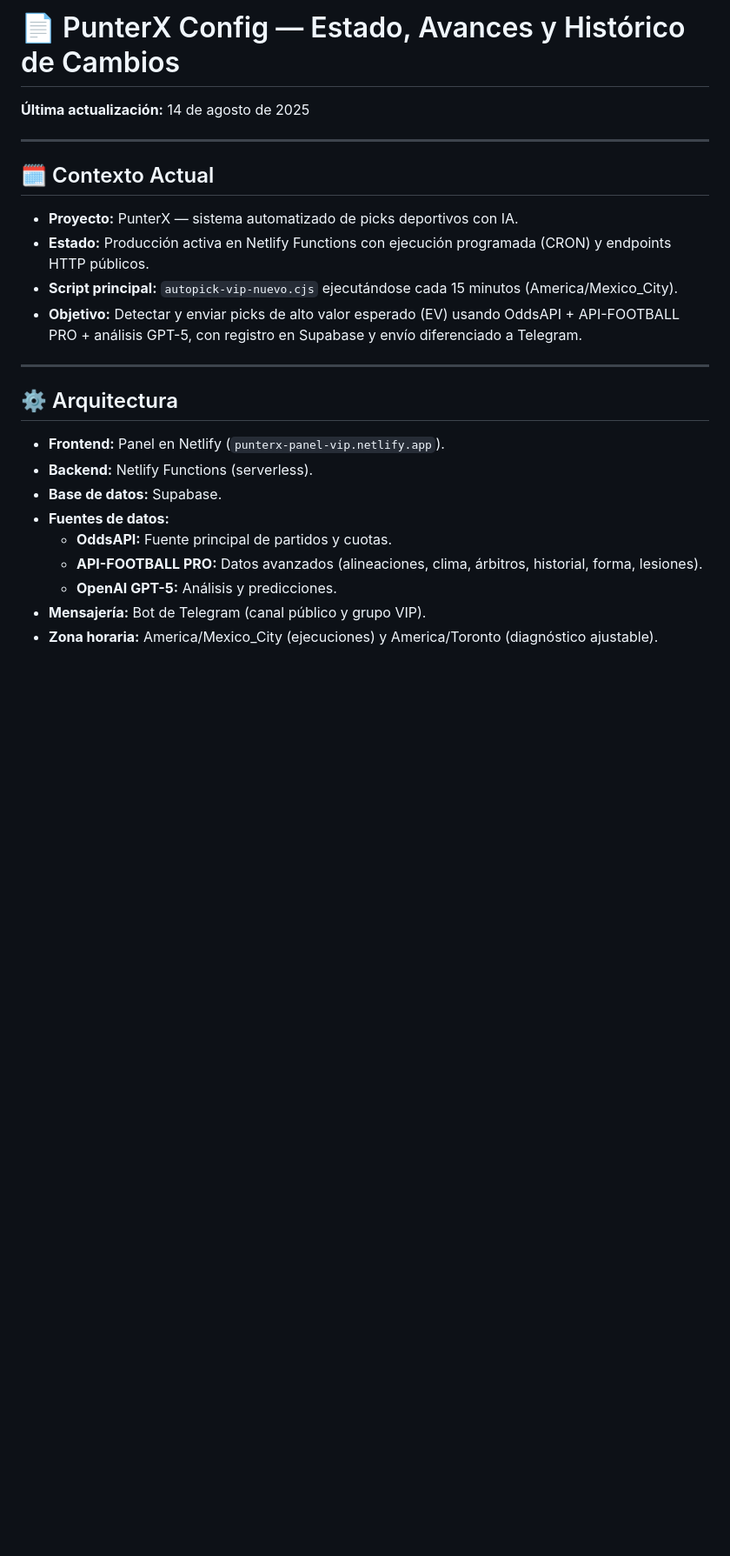
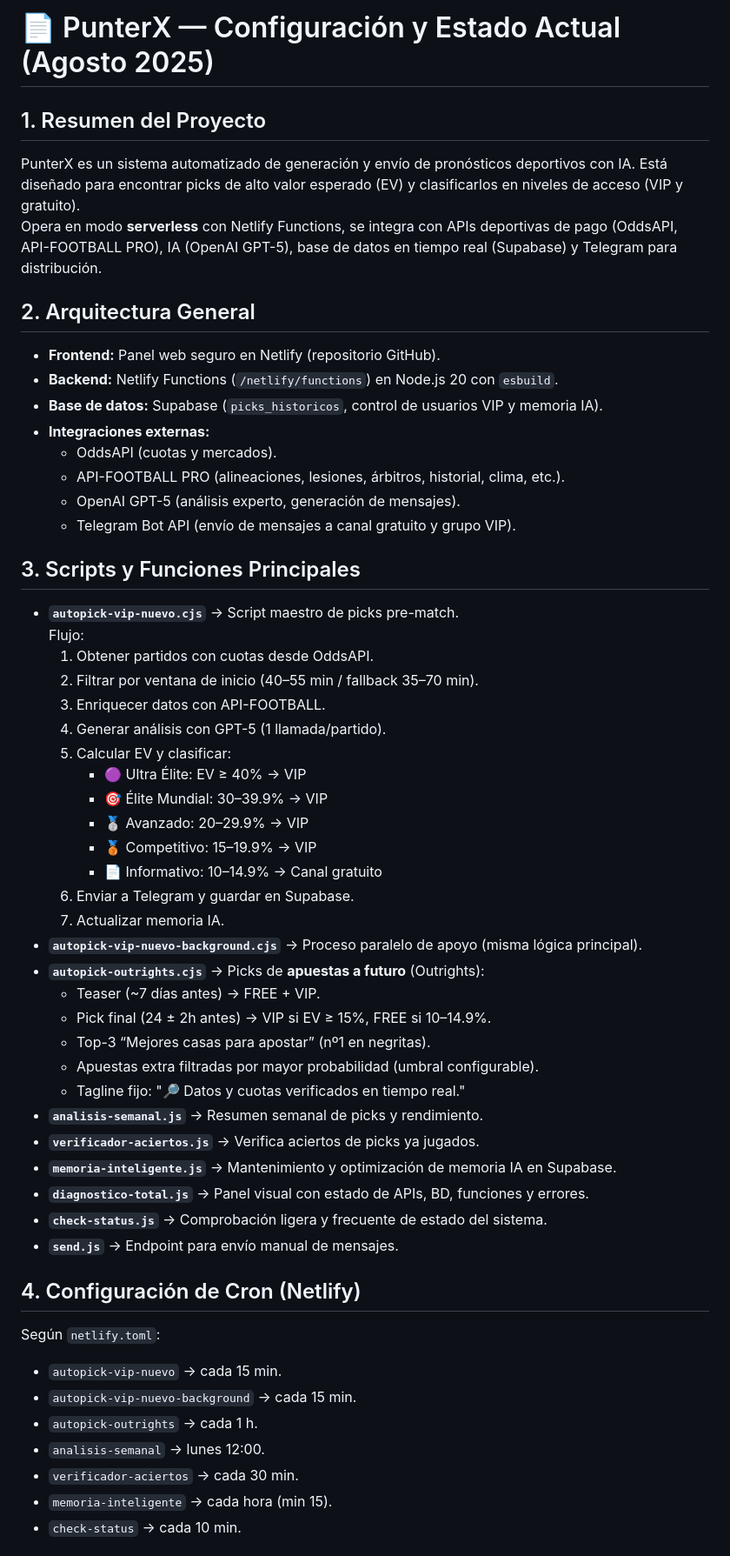
Before and after one commit to LuisSMelchor/punterx-panel, a Markdown page: PunterX-Config.md, the part around the change printed below. Shown: that part at 87% size. Rendered like a GitHub page; blank space fills up the shorter version.

```diff
--- a/PunterX-Config.md
+++ b/PunterX-Config.md
@@ -1,24 +1,55 @@
-# 📄 PunterX Config — Estado, Avances y Histórico de Cambios
-**Última actualización:** 14 de agosto de 2025
+# 📄 PunterX — Configuración y Estado Actual (Agosto 2025)
 
----
+## 1. Resumen del Proyecto
+PunterX es un sistema automatizado de generación y envío de pronósticos deportivos con IA. Está diseñado para encontrar picks de alto valor esperado (EV) y clasificarlos en niveles de acceso (VIP y gratuito).
+Opera en modo **serverless** con Netlify Functions, se integra con APIs deportivas de pago (OddsAPI, API-FOOTBALL PRO), IA (OpenAI GPT-5), base de datos en tiempo real (Supabase) y Telegram para distribución.
 
-## 🗓 Contexto Actual
-- **Proyecto:** PunterX — sistema automatizado de picks deportivos con IA.
-- **Estado:** Producción activa en Netlify Functions con ejecución programada (CRON) y endpoints HTTP públicos.
-- **Script principal:** `autopick-vip-nuevo.cjs` ejecutándose cada 15 minutos (America/Mexico_City).
-- **Objetivo:** Detectar y enviar picks de alto valor esperado (EV) usando OddsAPI + API-FOOTBALL PRO + análisis GPT-5, con registro en Supabase y envío diferenciado a Telegram.
+## 2. Arquitectura General
+- **Frontend:** Panel web seguro en Netlify (repositorio GitHub).
+- **Backend:** Netlify Functions (`/netlify/functions`) en Node.js 20 con `esbuild`.
+- **Base de datos:** Supabase (`picks_historicos`, control de usuarios VIP y memoria IA).
+- **Integraciones externas:**
+  - OddsAPI (cuotas y mercados).
+  - API-FOOTBALL PRO (alineaciones, lesiones, árbitros, historial, clima, etc.).
+  - OpenAI GPT-5 (análisis experto, generación de mensajes).
+  - Telegram Bot API (envío de mensajes a canal gratuito y grupo VIP).
 
----
+## 3. Scripts y Funciones Principales
+- **`autopick-vip-nuevo.cjs`** → Script maestro de picks pre-match.
+  Flujo:
+  1. Obtener partidos con cuotas desde OddsAPI.
+  2. Filtrar por ventana de inicio (40–55 min / fallback 35–70 min).
+  3. Enriquecer datos con API-FOOTBALL.
+  4. Generar análisis con GPT-5 (1 llamada/partido).
+  5. Calcular EV y clasificar:
+     - 🟣 Ultra Élite: EV ≥ 40% → VIP
+     - 🎯 Élite Mundial: 30–39.9% → VIP
+     - 🥈 Avanzado: 20–29.9% → VIP
+     - 🥉 Competitivo: 15–19.9% → VIP
+     - 📄 Informativo: 10–14.9% → Canal gratuito
+  6. Enviar a Telegram y guardar en Supabase.
+  7. Actualizar memoria IA.
+- **`autopick-vip-nuevo-background.cjs`** → Proceso paralelo de apoyo (misma lógica principal).
+- **`autopick-outrights.cjs`** → Picks de **apuestas a futuro** (Outrights):
+  - Teaser (~7 días antes) → FREE + VIP.
+  - Pick final (24 ± 2h antes) → VIP si EV ≥ 15%, FREE si 10–14.9%.
+  - Top-3 “Mejores casas para apostar” (nº1 en negritas).
+  - Apuestas extra filtradas por mayor probabilidad (umbral configurable).
+  - Tagline fijo: "🔎 Datos y cuotas verificados en tiempo real."
+- **`analisis-semanal.js`** → Resumen semanal de picks y rendimiento.
+- **`verificador-aciertos.js`** → Verifica aciertos de picks ya jugados.
+- **`memoria-inteligente.js`** → Mantenimiento y optimización de memoria IA en Supabase.
+- **`diagnostico-total.js`** → Panel visual con estado de APIs, BD, funciones y errores.
+- **`check-status.js`** → Comprobación ligera y frecuente de estado del sistema.
+- **`send.js`** → Endpoint para envío manual de mensajes.
 
-## ⚙ Arquitectura
-- **Frontend:** Panel en Netlify (`punterx-panel-vip.netlify.app`).
-- **Backend:** Netlify Functions (serverless).
-- **Base de datos:** Supabase.
-- **Fuentes de datos:**
-  - **OddsAPI:** Fuente principal de partidos y cuotas.
-  - **API-FOOTBALL PRO:** Datos avanzados (alineaciones, clima, árbitros, historial, forma, lesiones).
-  - **OpenAI GPT-5:** Análisis y predicciones.
-- **Mensajería:** Bot de Telegram (canal público y grupo VIP).
-- **Zona horaria:** America/Mexico_City (ejecuciones) y America/Toronto (diagnóstico ajustable).
+## 4. Configuración de Cron (Netlify)
+Según `netlify.toml`:
+- `autopick-vip-nuevo` → cada 15 min.
+- `autopick-vip-nuevo-background` → cada 15 min.
+- `autopick-outrights` → cada 1 h.
+- `analisis-semanal` → lunes 12:00.
+- `verificador-aciertos` → cada 30 min.
+- `memoria-inteligente` → cada hora (min 15).
+- `check-status` → cada 10 min.
 
```
Also changed, not shown: other parts of PunterX-Config.md (+106 -100 lines).
